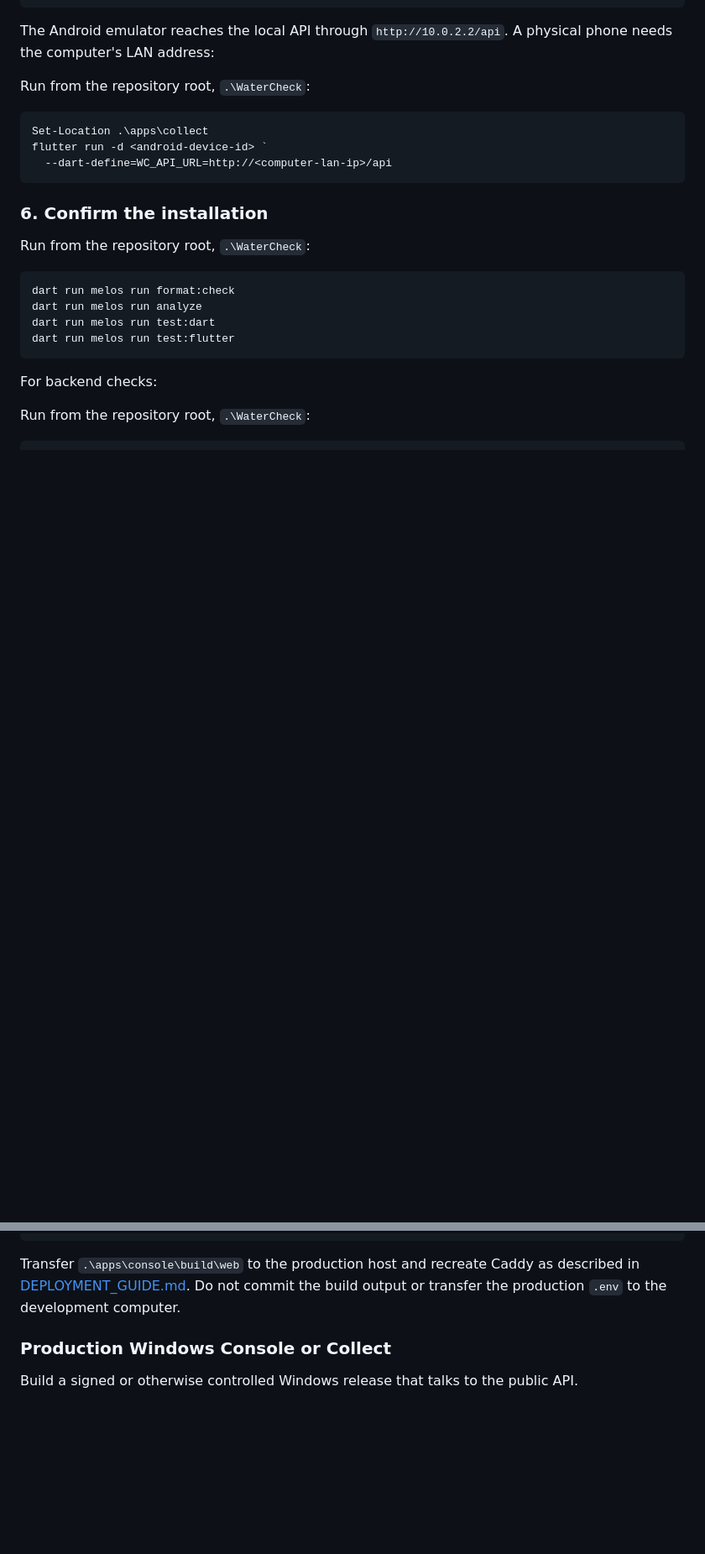
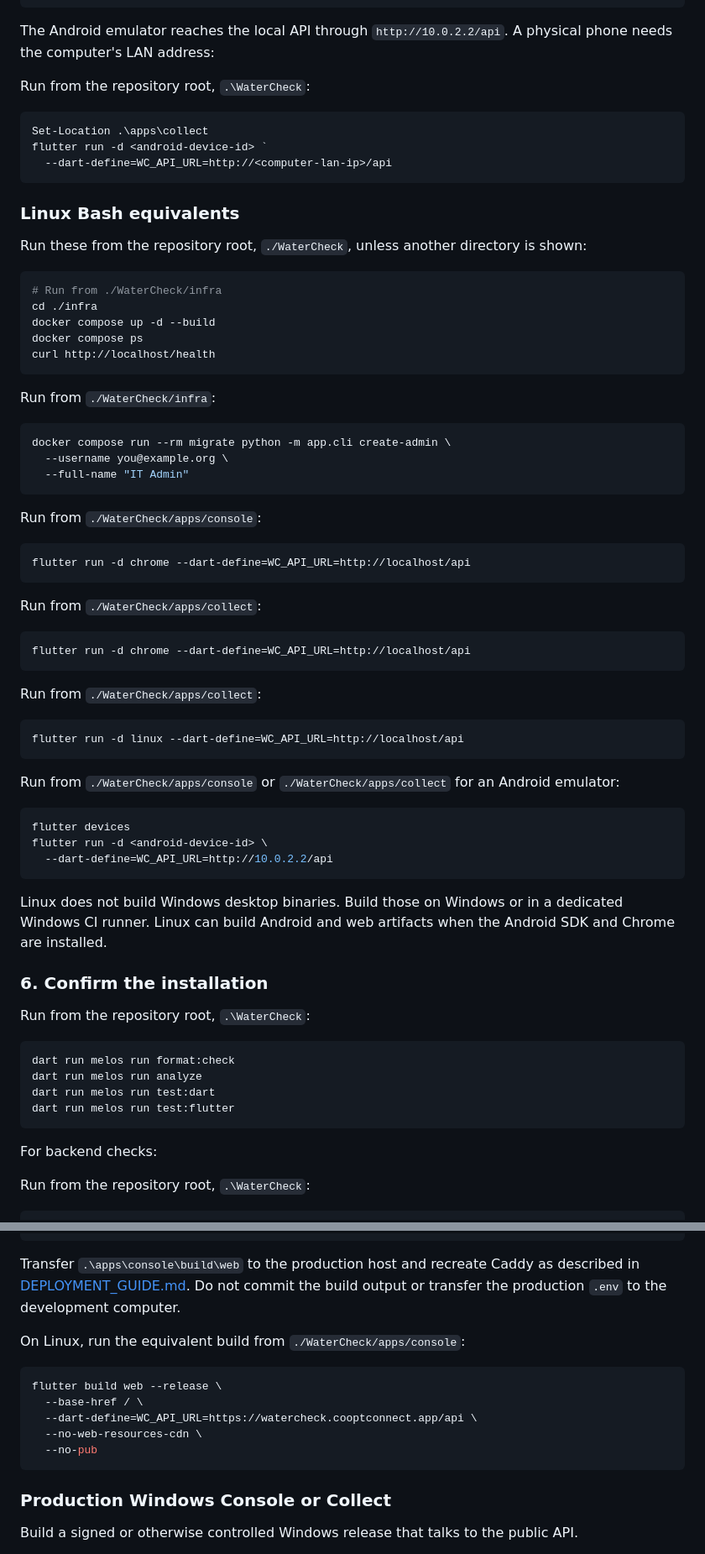
Before and after one commit to TINEXRICHEAE/WaterCheck, a Markdown page: README.md, 2 parts joined by grey strips. Shown at 84% size. Drawn GitHub-style; blank space fills up the shorter version.

````diff
--- a/README.md
+++ b/README.md
@@ -221,6 +274,58 @@ flutter run -d <android-device-id> `
   --dart-define=WC_API_URL=http://<computer-lan-ip>/api
 ```
 
+### Linux Bash equivalents
+
+Run these from the repository root, `./WaterCheck`, unless another directory
+is shown:
+
+```bash
+# Run from ./WaterCheck/infra
+cd ./infra
+docker compose up -d --build
+docker compose ps
+curl http://localhost/health
+```
+
+Run from `./WaterCheck/infra`:
+
+```bash
+docker compose run --rm migrate python -m app.cli create-admin \
+  --username you@example.org \
+  --full-name "IT Admin"
+```
+
+Run from `./WaterCheck/apps/console`:
+
+```bash
+flutter run -d chrome --dart-define=WC_API_URL=http://localhost/api
+```
+
+Run from `./WaterCheck/apps/collect`:
+
+```bash
+flutter run -d chrome --dart-define=WC_API_URL=http://localhost/api
+```
+
+Run from `./WaterCheck/apps/collect`:
+
+```bash
+flutter run -d linux --dart-define=WC_API_URL=http://localhost/api
+```
+
+Run from `./WaterCheck/apps/console` or `./WaterCheck/apps/collect` for an
+Android emulator:
+
+```bash
+flutter devices
+flutter run -d <android-device-id> \
+  --dart-define=WC_API_URL=http://10.0.2.2/api
+```
+
+Linux does not build Windows desktop binaries. Build those on Windows or in a
+dedicated Windows CI runner. Linux can build Android and web artifacts when
+the Android SDK and Chrome are installed.
+
 ### 6. Confirm the installation
 
 Run from the repository root, `.\WaterCheck`:
@@ -322,6 +445,16 @@ Transfer `.\apps\console\build\web` to the production host and recreate Caddy
 as described in [DEPLOYMENT_GUIDE.md](DEPLOYMENT_GUIDE.md). Do not commit the
 build output or transfer the production `.env` to the development computer.
 
+On Linux, run the equivalent build from `./WaterCheck/apps/console`:
+
+```bash
+flutter build web --release \
+  --base-href / \
+  --dart-define=WC_API_URL=https://watercheck.cooptconnect.app/api \
+  --no-web-resources-cdn \
+  --no-pub
+```
+
 ### Production Windows Console or Collect
 
 Build a signed or otherwise controlled Windows release that talks to the
````
Also changed, not shown: other parts of README.md (+102 -6 lines).
